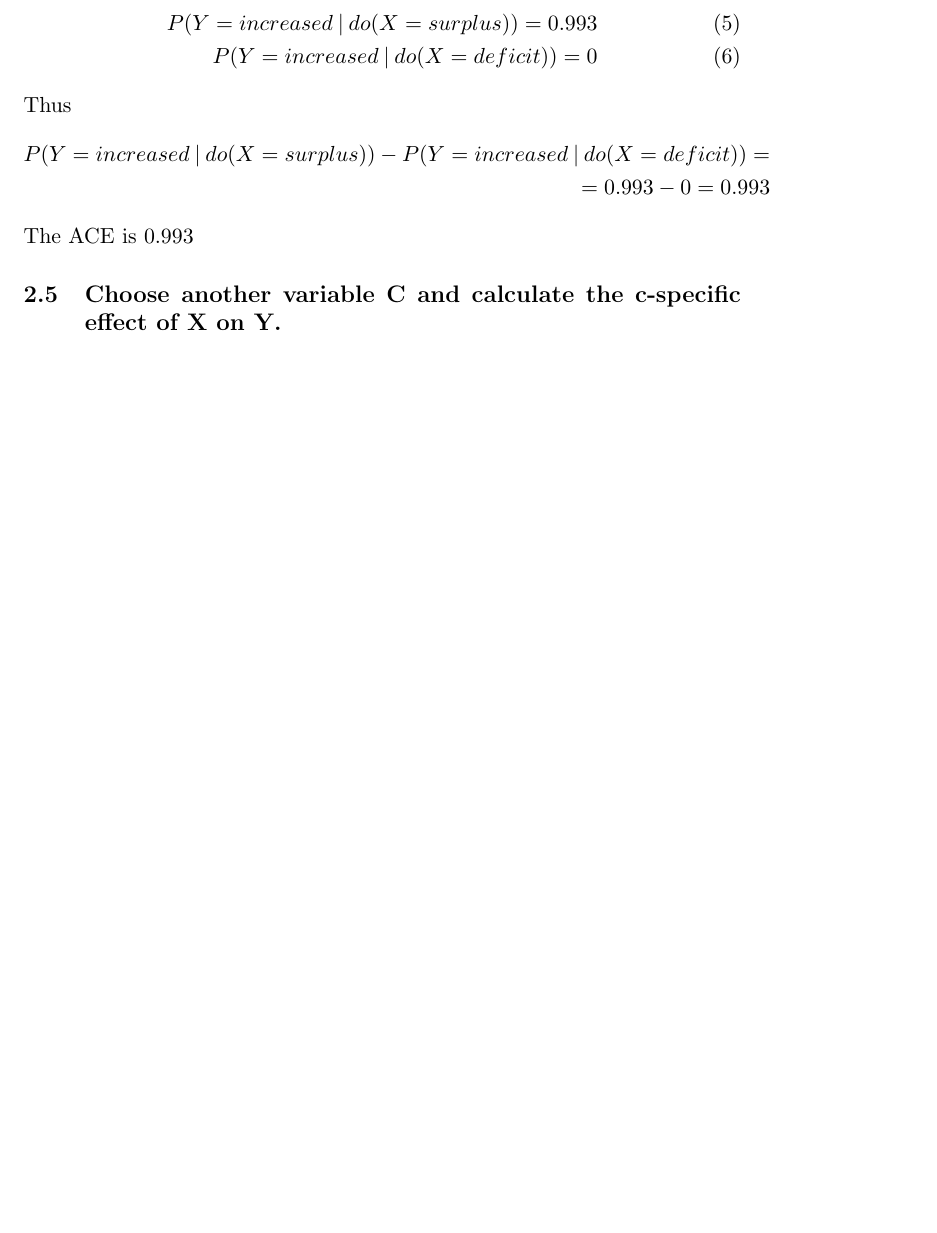
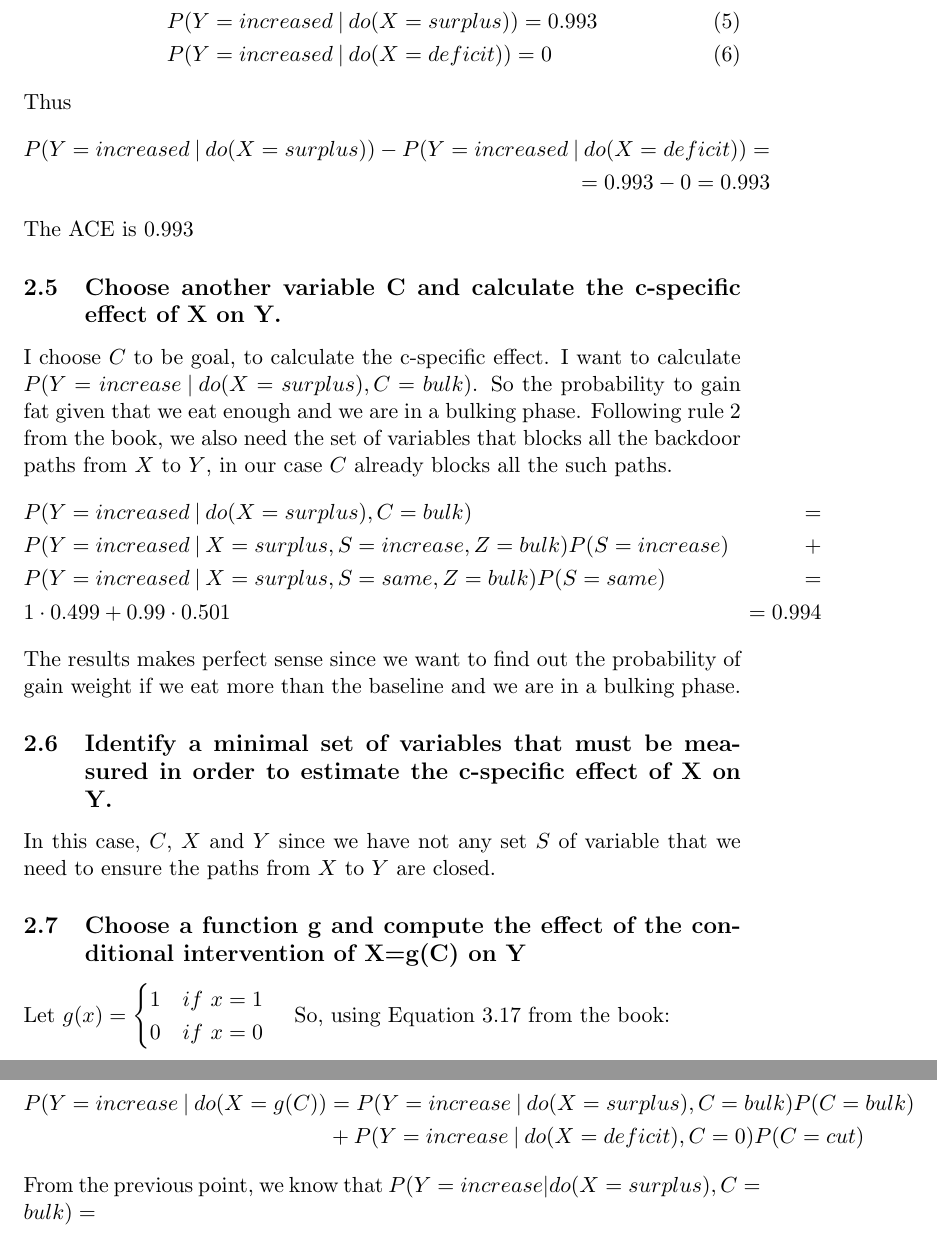
Before and after one commit to FrancescoSaverioZuppichini/Second-Assignment-AI-2018-USI, a LaTeX document (report.tex): part of page 9 of 9 before the commit and two parts of pages 9 and 10 of 10 after it, the two joined at a grey line, cut so that both start at the same text, the shorter picture padded with empty space. Compiled offline with pdfLaTeX.

Commit message:
before umbertino 2.5

```diff
--- a/report.tex
+++ b/report.tex
@@ -254,12 +254,11 @@ Average Causal Effect (ACE) is defined as follow:
 P(Y=1 \given do(X=1)) - P(Y=1 \given do(X=0))
 \label{eq: ace}
 \end{equation}
-
 Using Equation \ref{eq: ace} in our network
 
 \begin{align}
-P(Y=increased \given do(X=surplus)) = 0.993 \\
-P(Y=increased\given do(X=deficit)) = 0
+&P(Y=increased \given do(X=surplus)) = 0.993 \\
+&P(Y=increased\given do(X=deficit)) = 0
 \end{align}
 Thus
 \begin{align*}
@@ -268,5 +267,31 @@ P(Y=increased \given do(X=surplus)) - P(Y=increased\given do(X=deficit)) = \\
 \end{align*}
 The ACE is $0.993$
 \subsection{Choose another variable C and calculate the c-specific effect of X on Y.}
+I choose $C$ to be goal, to calculate the c-specific effect. I want to calculate $P(Y=increase \given do(X=surplus), C=bulk)$. So the probability to gain fat given that we eat enough and we are in a bulking phase. Following rule 2 from the book, we also need the set of variables that blocks all the backdoor paths from $X$ to $Y$, in our case $C$ already blocks all the such paths.
+\begin{align*}
+&P(Y=increased \given do(X=surplus), C=bulk) &= \\
+& P(Y=increased \given X=surplus, S=increase, Z=bulk)P(S=increase) &+  \\
+& P(Y=increased \given X=surplus, S=same, Z=bulk)P(S=same) &= \\
+& 1 \cdot 0.499 + 0.99 \cdot 0.501 &= 0.994
+\end{align*}
+The results makes perfect sense since we want to find out the probability of gain weight if we eat more than the baseline and we are in a bulking phase.
+
+\subsection{Identify a minimal set of variables that must be measured in order to estimate the c-specific effect of X on Y.}
+In this case, $C$, $X$ and $Y$ since we have not any set $S$ of variable that we need to ensure the paths from $X$ to $Y$ are closed.
+
+\subsection{Choose a function g and compute the effect of the conditional intervention of X=g(C) on Y}
+Let $g(x) =
+\begin{cases}
+1 \quad if \ x = 1 \\
+0 \quad if \ x =  0
+\end{cases}
+$
+So, using Equation 3.17 from the book:
+
+\begin{align*}
+P (Y = increase \given do(X=g(C)) &=  P(Y=increase \given do(X=surplus),C=bulk)P(C=bulk) \\
+&+ P(Y= increase \given do(X=deficit),C=0)P(C=cut)
+\end{align*}
+From the previous point, we know that $P(Y=increase \given do(X=surplus),C=bulk) =   $
 
 \end{document}
```
Also changed, not shown: report.pdf, 3 other files.
